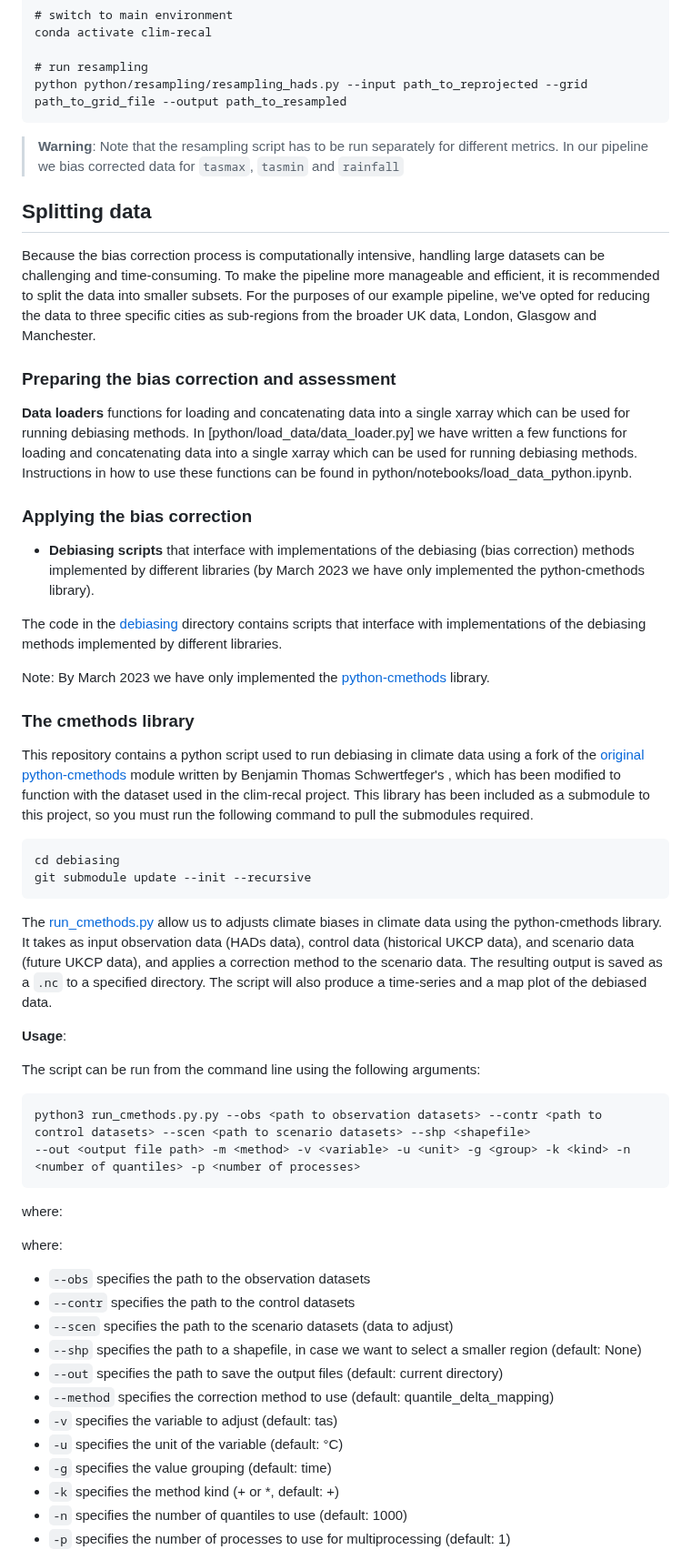
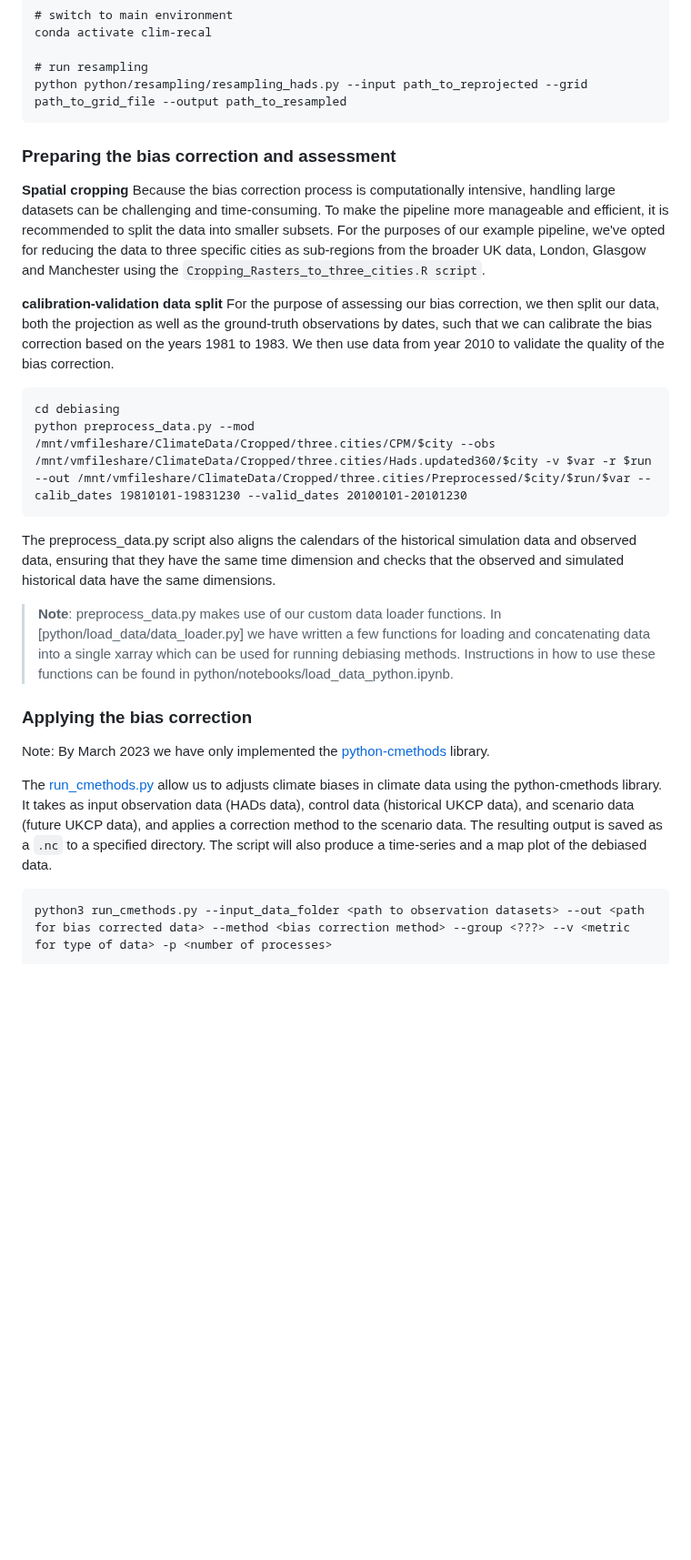
Before and after one commit to alan-turing-institute/clim-recal, a Markdown page: README.md, the part around one of its changes. Shown at 91% size. GitHub-like rendering; blank space fills up the shorter version.

Commit message:
clean up debiasing step

````diff
--- a/README.md
+++ b/README.md
@@ -106,68 +116,33 @@ conda activate clim-recal
 # run resampling
 python python/resampling/resampling_hads.py --input path_to_reprojected --grid path_to_grid_file --output path_to_resampled
 ```
-> **Warning**:
-> Note that the resampling script has to be run separately for different metrics. In our pipeline we bias corrected data for `tasmax`, `tasmin` and `rainfall`
+### Preparing the bias correction and assessment
 
-## Splitting data
+**Spatial cropping**
+Because the bias correction process is computationally intensive, handling large datasets can be challenging and time-consuming. To make the pipeline more manageable and efficient, it is recommended to split the data into smaller subsets. For the purposes of our example pipeline, we've opted for reducing the data to three specific cities as sub-regions from the broader UK data, London, Glasgow and Manchester using the `Cropping_Rasters_to_three_cities.R script`.
 
-Because the bias correction process is computationally intensive, handling large datasets can be challenging and time-consuming. To make the pipeline more manageable and efficient, it is recommended to split the data into smaller subsets. For the purposes of our example pipeline, we've opted for reducing the data to three specific cities as sub-regions from the broader UK data, London, Glasgow and Manchester.
+**calibration-validation data split**
+For the purpose of assessing our bias correction, we then split our data, both the projection as well as the ground-truth observations by dates, such that we can calibrate the bias correction based on the years 1981 to 1983. We then use data from year 2010 to validate the quality of the bias correction.
+
+```
+cd debiasing
+python preprocess_data.py --mod /mnt/vmfileshare/ClimateData/Cropped/three.cities/CPM/$city --obs /mnt/vmfileshare/ClimateData/Cropped/three.cities/Hads.updated360/$city -v $var -r $run --out /mnt/vmfileshare/ClimateData/Cropped/three.cities/Preprocessed/$city/$run/$var --calib_dates 19810101-19831230 --valid_dates 20100101-20101230
+```
+
+The preprocess_data.py script also aligns the calendars of the historical simulation data and observed data, ensuring that they have the same time dimension and checks that the observed and simulated historical data have the same dimensions.
+
+> **Note**:
+> preprocess_data.py makes use of our custom data loader functions. In [python/load_data/data_loader.py] we have written a few functions for loading and concatenating data into a single xarray which can be used for running debiasing methods. Instructions in how to use these functions can be found in python/notebooks/load_data_python.ipynb.
 
 
-
-
-### Preparing the bias correction and assessment
-**Data loaders** functions for loading and concatenating data into a single xarray which can be used for running debiasing methods.
-In [python/load_data/data_loader.py] we have written a few functions for loading and concatenating data into a single xarray which can be used for running debiasing methods. Instructions in how to use these functions can be found in python/notebooks/load_data_python.ipynb.
-
 ### Applying the bias correction
-  - **Debiasing scripts** that interface with implementations of the debiasing (bias correction) methods implemented by different libraries (by March 2023 we have only implemented the python-cmethods library).
-
-  The code in the [debiasing](debiasing) directory contains scripts that interface with implementations of the debiasing methods
-implemented by different libraries.
-
 Note: By March 2023 we have only implemented the [python-cmethods](https://github.com/alan-turing-institute/python-cmethods) library.
 
 
-### The cmethods library
-
-This repository contains a python script used to run debiasing in climate data using a fork of the [original python-cmethods](https://github.com/btschwertfeger/python-cmethods) module written by Benjamin Thomas Schwertfeger's , which has
-been modified to function with the dataset used in the clim-recal project. This library has been included as a
-submodule to this project, so you must run the following command to pull the submodules required.
+The [run_cmethods.py](debiasing/run_cmethods.py) allow us to adjusts climate biases in climate data using the python-cmethods library. It takes as input observation data (HADs data), control data (historical UKCP data), and scenario data (future UKCP data),
+and applies a correction method to the scenario data. The resulting output is saved as a `.nc` to a specified directory. The script will also produce a time-series and a map plot of the debiased data.
 
 ```
-cd debiasing
-git submodule update --init --recursive
+python3 run_cmethods.py --input_data_folder <path to observation datasets> --out <path for bias corrected data> --method <bias correction method> --group <???> --v <metric for type of data> -p <number of processes>
 ```
 
-The [run_cmethods.py](debiasing/run_cmethods.py) allow us to adjusts climate biases in climate data using the python-cmethods library.
-It takes as input observation data (HADs data), control data (historical UKCP data), and scenario data (future UKCP data),
-and applies a correction method to the scenario data. The resulting output is saved as a `.nc` to a specified directory.
-The script will also produce a time-series and a map plot of the debiased data.
-
-**Usage**:
-
-The script can be run from the command line using the following arguments:
-
-```
-python3 run_cmethods.py.py --obs <path to observation datasets> --contr <path to control datasets> --scen <path to scenario datasets> --shp <shapefile>
---out <output file path> -m <method> -v <variable> -u <unit> -g <group> -k <kind> -n <number of quantiles> -p <number of processes>
-```
-
-where:
-
-where:
-
-- `--obs` specifies the path to the observation datasets
-- `--contr` specifies the path to the control datasets
-- `--scen`  specifies the path to the scenario datasets (data to adjust)
-- `--shp`  specifies the path to a shapefile, in case we want to select a smaller region (default: None)
-- `--out` specifies the path to save the output files (default: current directory)
-- `--method` specifies the correction method to use (default: quantile_delta_mapping)
-- `-v` specifies the variable to adjust (default: tas)
-- `-u`  specifies the unit of the variable (default: °C)
-- `-g`  specifies the value grouping (default: time)
-- `-k`  specifies the method kind (+ or *, default: +)
-- `-n`  specifies the number of quantiles to use (default: 1000)
-- `-p`  specifies the number of processes to use for multiprocessing (default: 1)
-
````
Also changed, not shown: other parts of README.md (+12 -22 lines).
